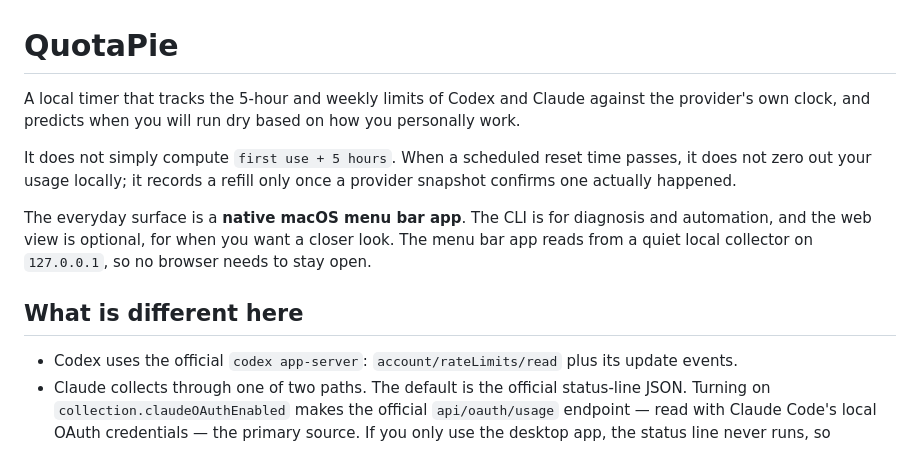
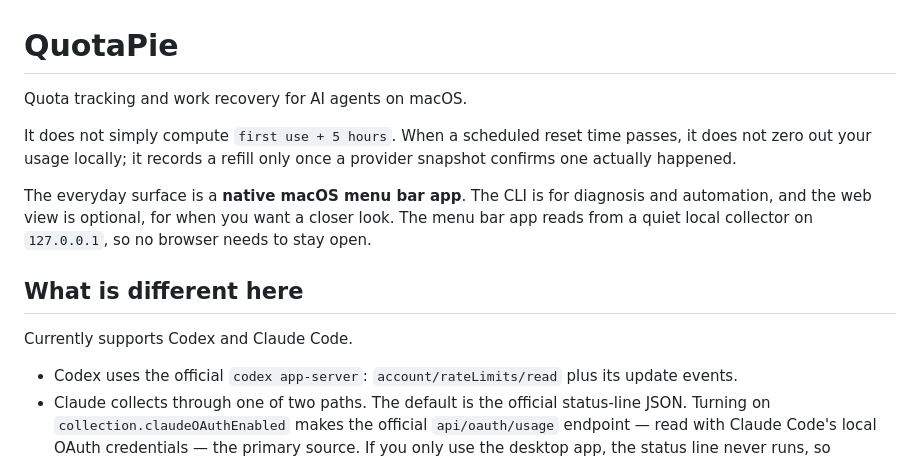
Before and after one commit to heznpc/QuotaPie, a Markdown page: README.md, the part around the change. Drawn GitHub-style.

Commit message:
docs: describe QuotaPie for AI agents

```diff
--- a/README.md
+++ b/README.md
@@ -1,12 +1,14 @@
 # QuotaPie
 
-A local timer that tracks the 5-hour and weekly limits of Codex and Claude against the provider's own clock, and predicts when you will run dry based on how you personally work.
+Quota tracking and work recovery for AI agents on macOS.
 
 It does not simply compute `first use + 5 hours`. When a scheduled reset time passes, it does not zero out your usage locally; it records a refill only once a provider snapshot confirms one actually happened.
 
 The everyday surface is a **native macOS menu bar app**. The CLI is for diagnosis and automation, and the web view is optional, for when you want a closer look. The menu bar app reads from a quiet local collector on `127.0.0.1`, so no browser needs to stay open.
 
 ## What is different here
+
+Currently supports Codex and Claude Code.
 
 - Codex uses the official `codex app-server`: `account/rateLimits/read` plus its update events.
 - Claude collects through one of two paths. The default is the official status-line JSON. Turning on `collection.claudeOAuthEnabled` makes the official `api/oauth/usage` endpoint — read with Claude Code's local OAuth credentials — the primary source. If you only use the desktop app, the status line never runs, so samples never accumulate; that is the case where you want this switch on.
```
